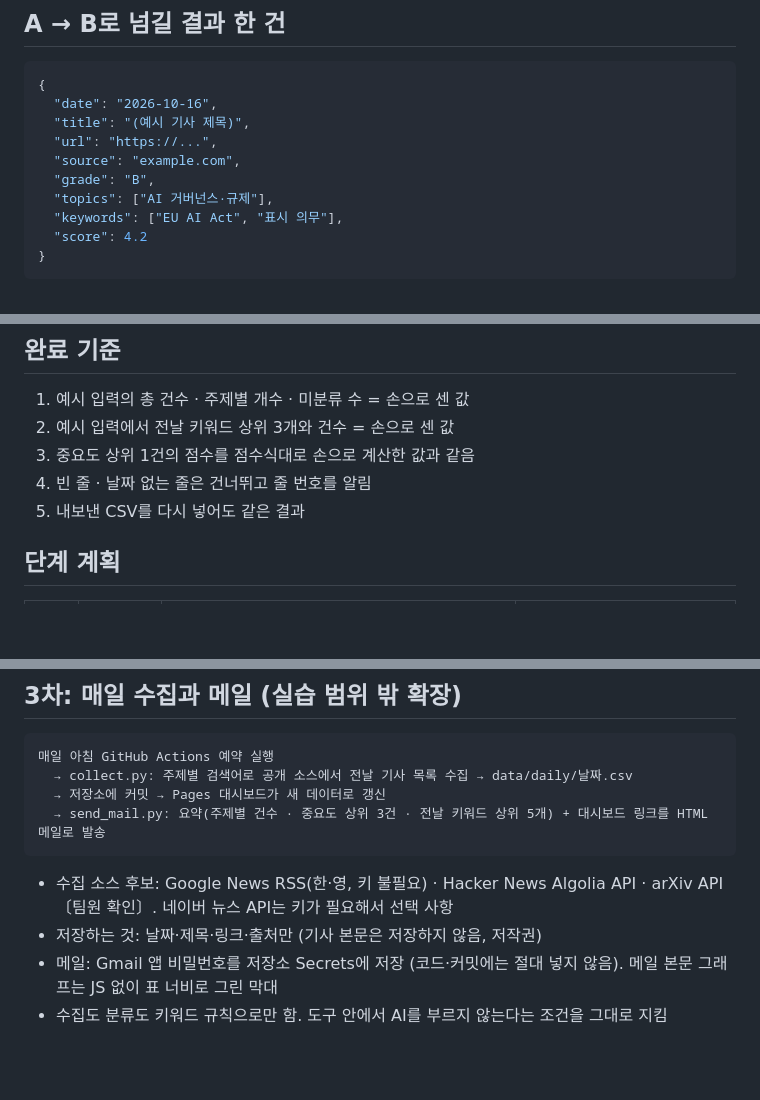
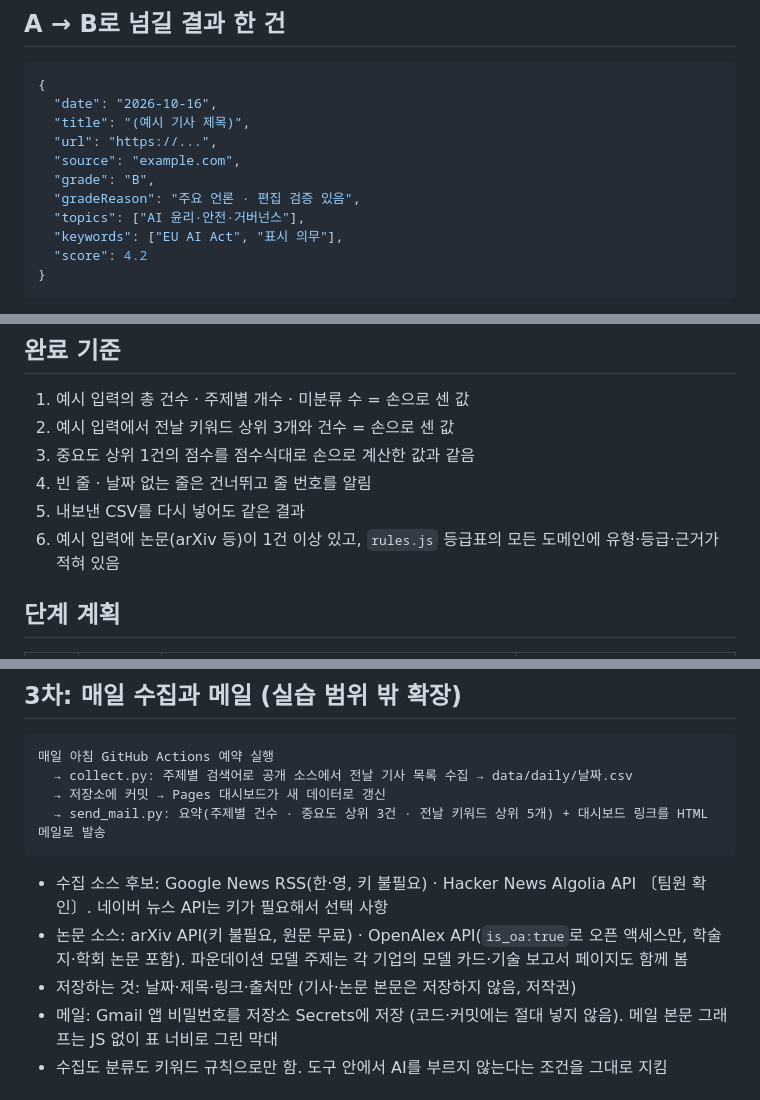
Before and after one commit to LoveEvaLee/ai-trend-monitor, a Markdown page: 기획안.md, 3 parts joined by grey strips. GitHub-like rendering; blank space fills up the shorter version.

````diff
--- a/기획안.md
+++ b/기획안.md
@@ -63,7 +98,8 @@ AI 에이전트 · AI 윤리·안전 · AI 리터러시·교육 · 피지컬 AI
   "url": "https://...",
   "source": "example.com",
   "grade": "B",
-  "topics": ["AI 거버넌스·규제"],
+  "gradeReason": "주요 언론 · 편집 검증 있음",
+  "topics": ["AI 윤리·안전·거버넌스"],
   "keywords": ["EU AI Act", "표시 의무"],
   "score": 4.2
 }
@@ -76,6 +112,7 @@ AI 에이전트 · AI 윤리·안전 · AI 리터러시·교육 · 피지컬 AI
 3. 중요도 상위 1건의 점수를 점수식대로 손으로 계산한 값과 같음
 4. 빈 줄 · 날짜 없는 줄은 건너뛰고 줄 번호를 알림
 5. 내보낸 CSV를 다시 넣어도 같은 결과
+6. 예시 입력에 논문(arXiv 등)이 1건 이상 있고, `rules.js` 등급표의 모든 도메인에 유형·등급·근거가 적혀 있음
 
 ## 단계 계획
 
@@ -93,8 +130,9 @@ AI 에이전트 · AI 윤리·안전 · AI 리터러시·교육 · 피지컬 AI
   → 저장소에 커밋 → Pages 대시보드가 새 데이터로 갱신
   → send_mail.py: 요약(주제별 건수 · 중요도 상위 3건 · 전날 키워드 상위 5개) + 대시보드 링크를 HTML 메일로 발송
 ```
-- 수집 소스 후보: Google News RSS(한·영, 키 불필요) · Hacker News Algolia API · arXiv API 〔팀원 확인〕. 네이버 뉴스 API는 키가 필요해서 선택 사항
-- 저장하는 것: 날짜·제목·링크·출처만 (기사 본문은 저장하지 않음, 저작권)
+- 수집 소스 후보: Google News RSS(한·영, 키 불필요) · Hacker News Algolia API 〔팀원 확인〕. 네이버 뉴스 API는 키가 필요해서 선택 사항
+- 논문 소스: arXiv API(키 불필요, 원문 무료) · OpenAlex API(`is_oa:true`로 오픈 액세스만, 학술지·학회 논문 포함). 파운데이션 모델 주제는 각 기업의 모델 카드·기술 보고서 페이지도 함께 봄
+- 저장하는 것: 날짜·제목·링크·출처만 (기사·논문 본문은 저장하지 않음, 저작권)
 - 메일: Gmail 앱 비밀번호를 저장소 Secrets에 저장 (코드·커밋에는 절대 넣지 않음). 메일 본문 그래프는 JS 없이 표 너비로 그린 막대
 - 수집도 분류도 키워드 규칙으로만 함. 도구 안에서 AI를 부르지 않는다는 조건을 그대로 지킴
 
````
Also changed, not shown: other parts of 기획안.md (+41 -6 lines), AI부문_후보.md (+3 -0 lines).
